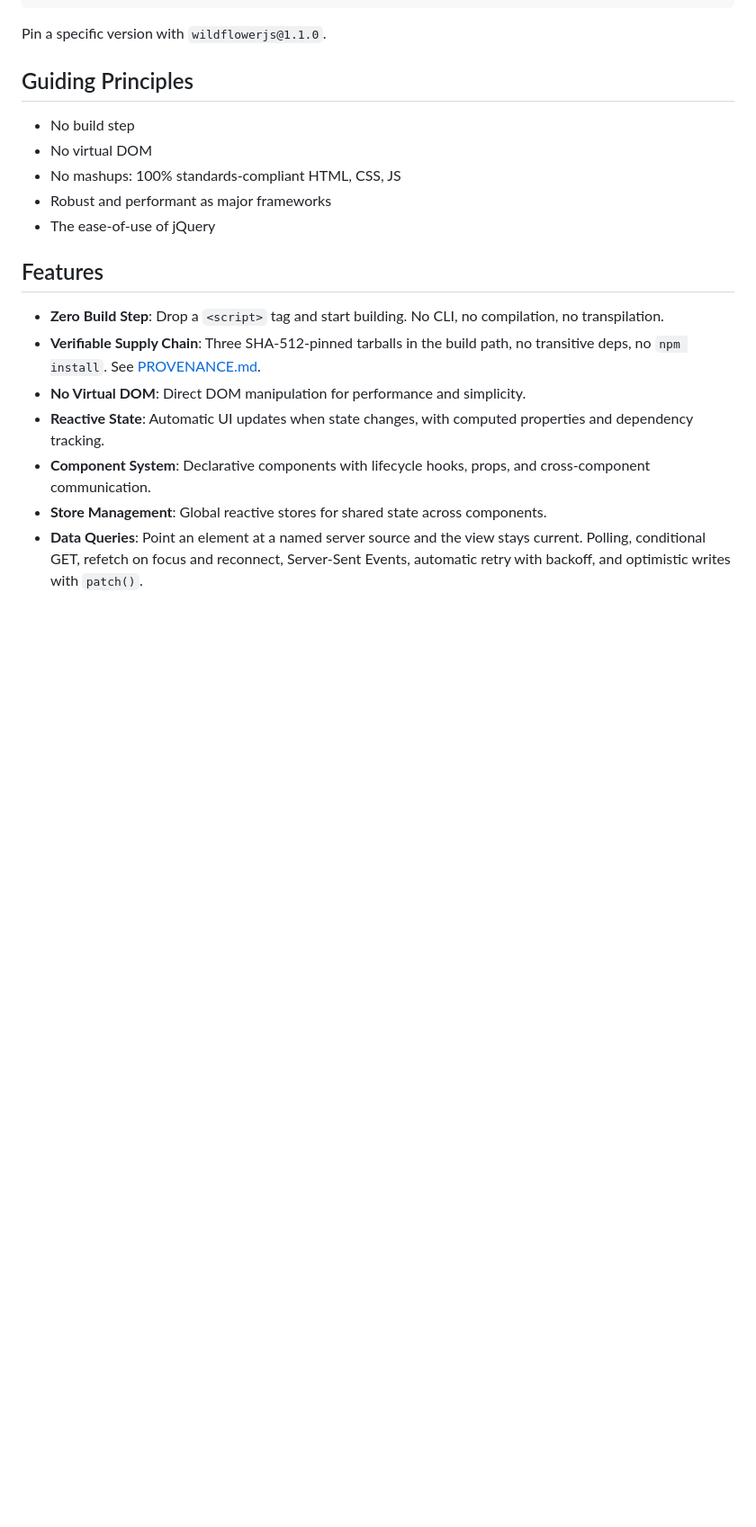
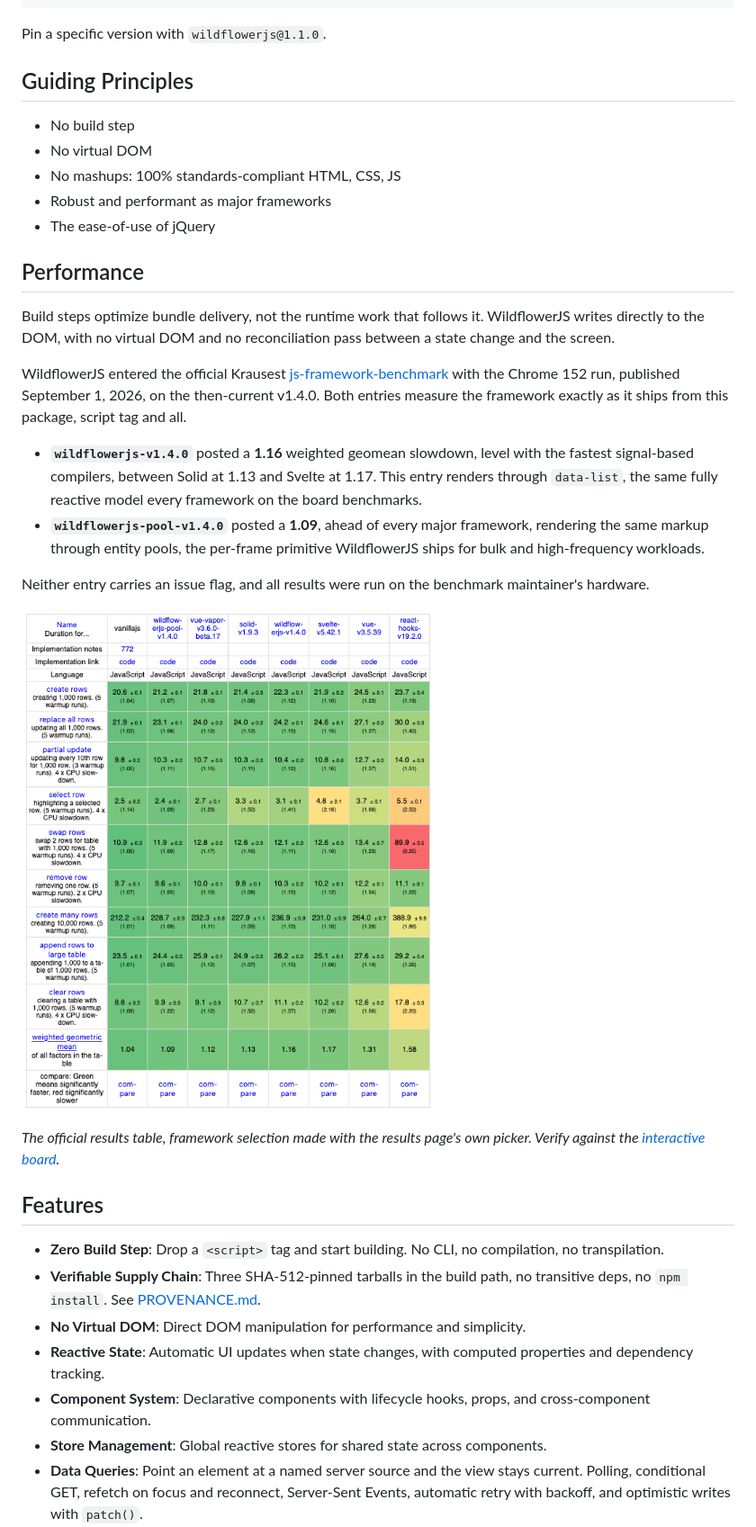
Before and after one commit to wfjs-admin/WildflowerJS, a Markdown page: README.md, the part around the change. Shown at 90% size. GitHub-like rendering; pictures changed too: assets/benchmarks/krausest-chrome152-official.png (added); blank space fills up the shorter version.

Commit message:
docs: Performance section with the official chrome152 benchmark results
WildflowerJS entered the official js-framework-benchmark with the
Chrome 152 run on v1.4.0. The section attributes the numbers to that
version explicitly, separates the two entries (standard = data-list,
the fully reactive model; pool = the per-frame primitive), and carries
a screenshot of the official results table scoped with the results
page's own framework picker, with a link to the interactive board.

```diff
--- a/README.md
+++ b/README.md
@@ -73,6 +73,21 @@ Pin a specific version with `wildflowerjs@1.1.0`.
 - No mashups: 100% standards-compliant HTML, CSS, JS
 - Robust and performant as major frameworks
 - The ease-of-use of jQuery
+
+## Performance
+
+Build steps optimize bundle delivery, not the runtime work that follows it. WildflowerJS writes directly to the DOM, with no virtual DOM and no reconciliation pass between a state change and the screen.
+
+WildflowerJS entered the official Krausest [js-framework-benchmark](https://krausest.github.io/js-framework-benchmark/2026/chrome152.html) with the Chrome 152 run, published September 1, 2026, on the then-current v1.4.0. Both entries measure the framework exactly as it ships from this package, script tag and all.
+
+- **`wildflowerjs-v1.4.0`** posted a **1.16** weighted geomean slowdown, level with the fastest signal-based compilers, between Solid at 1.13 and Svelte at 1.17. This entry renders through `data-list`, the same fully reactive model every framework on the board benchmarks.
+- **`wildflowerjs-pool-v1.4.0`** posted a **1.09**, ahead of every major framework, rendering the same markup through entity pools, the per-frame primitive WildflowerJS ships for bulk and high-frequency workloads.
+
+Neither entry carries an issue flag, and all results were run on the benchmark maintainer's hardware.
+
+![The official js-framework-benchmark results table for Chrome 152, showing all nine duration benchmarks and the weighted geometric mean for vanillajs (1.04), wildflowerjs-pool-v1.4.0 (1.09), vue-vapor-v3.6.0-beta.17 (1.12), solid-v1.9.3 (1.13), wildflowerjs-v1.4.0 (1.16), svelte-v5.42.1 (1.17), vue-v3.5.39 (1.31), and react-hooks-v19.2.0 (1.58).](assets/benchmarks/krausest-chrome152-official.png)
+
+*The official results table, framework selection made with the results page's own picker. Verify against the [interactive board](https://krausest.github.io/js-framework-benchmark/2026/chrome152.html).*
 
 ## Features
 
```
